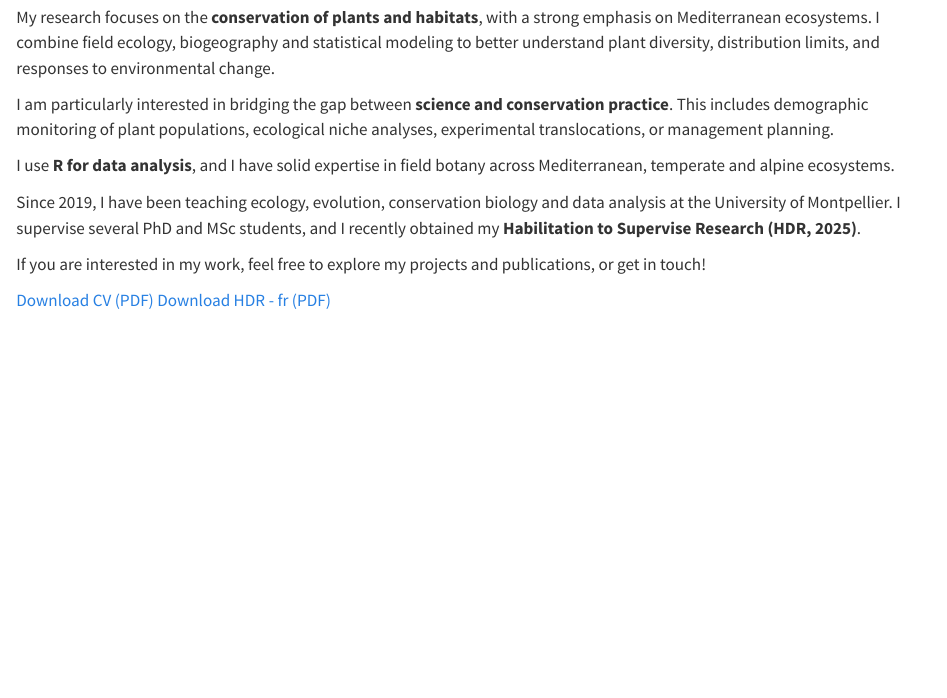
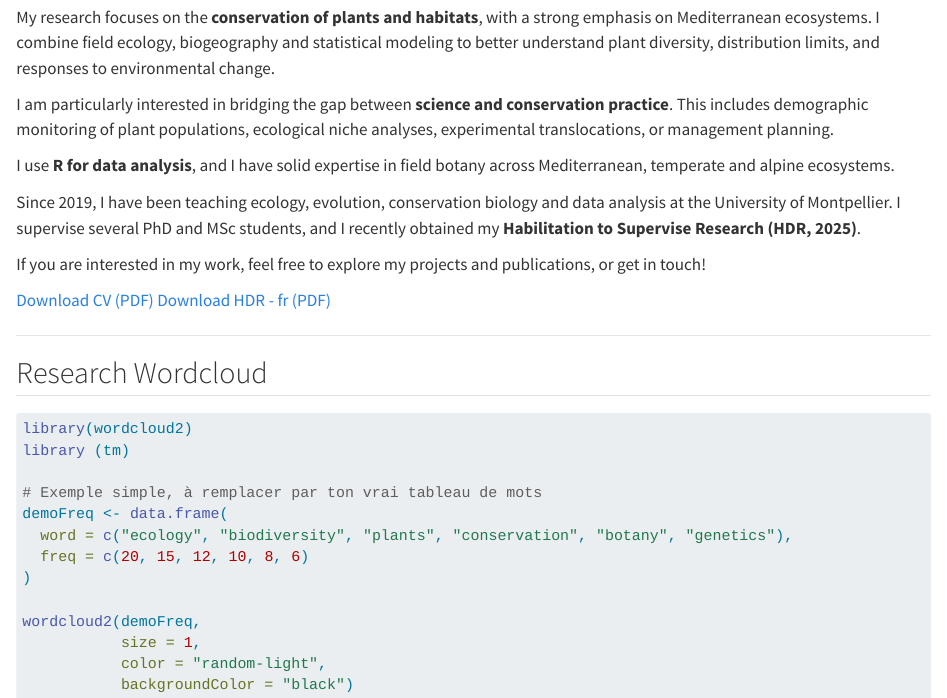
Before and after one commit to Guillaume-Papuga/Guillaume-Papuga.github.io, a Quarto document (index.qmd): the page in a window 1100 px wide, from 200 px down. Rendered offline with R 4.5, knitr and Pandoc in place of Quarto, with nearby package versions; the code is not run, so its results and figures are left out.

Commit message:
Update site: 2025-09-10

````diff
--- a/index.qmd
+++ b/index.qmd
@@ -38,3 +38,23 @@ If you are interested in my work, feel free to explore my projects and publicati
 [Download HDR - fr (PDF)](path/to/cv.pdf)
 :::
 :::
+
+
+---
+
+## Research Wordcloud
+
+```{r}
+library(wordcloud2)
+library (tm)
+
+# Exemple simple, à remplacer par ton vrai tableau de mots
+demoFreq <- data.frame(
+  word = c("ecology", "biodiversity", "plants", "conservation", "botany", "genetics"),
+  freq = c(20, 15, 12, 10, 8, 6)
+)
+
+wordcloud2(demoFreq,
+           size = 1,
+           color = "random-light",
+           backgroundColor = "black")
````
Also changed, not shown: docs/search.json, 1 other file.
